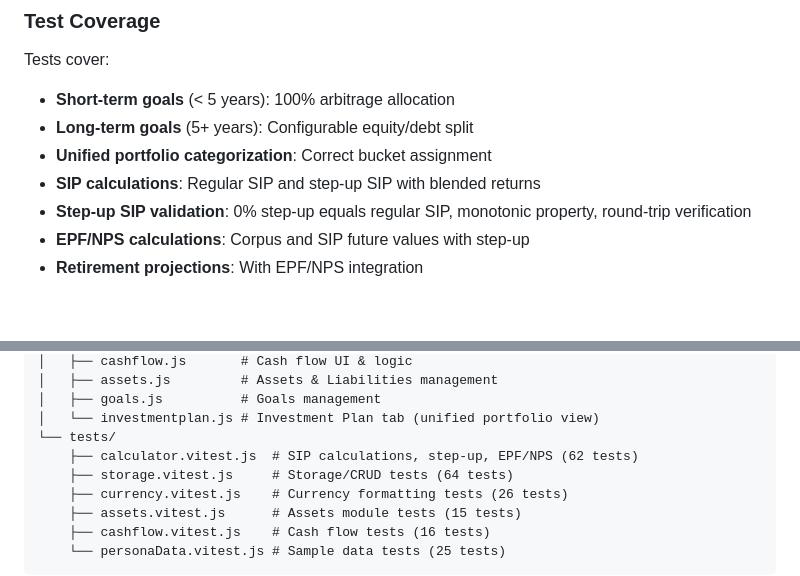
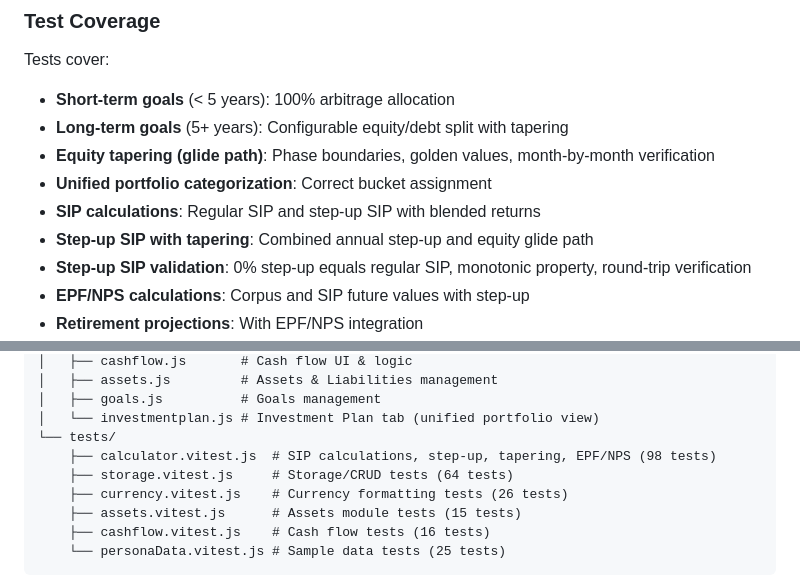
Before and after one commit to vinodvr/rupee-folio, a Markdown page: README.md, 2 parts joined by grey strips. Rendered like a GitHub page; blank space fills up the shorter version.

```diff
--- a/README.md
+++ b/README.md
@@ -180,9 +185,11 @@ npm run test:watch
 
 Tests cover:
 - **Short-term goals** (< 5 years): 100% arbitrage allocation
-- **Long-term goals** (5+ years): Configurable equity/debt split
+- **Long-term goals** (5+ years): Configurable equity/debt split with tapering
+- **Equity tapering (glide path)**: Phase boundaries, golden values, month-by-month verification
 - **Unified portfolio categorization**: Correct bucket assignment
 - **SIP calculations**: Regular SIP and step-up SIP with blended returns
+- **Step-up SIP with tapering**: Combined annual step-up and equity glide path
 - **Step-up SIP validation**: 0% step-up equals regular SIP, monotonic property, round-trip verification
 - **EPF/NPS calculations**: Corpus and SIP future values with step-up
 - **Retirement projections**: With EPF/NPS integration
@@ -237,7 +244,7 @@ financial-planner/
 │   ├── goals.js          # Goals management
 │   └── investmentplan.js # Investment Plan tab (unified portfolio view)
 └── tests/
-    ├── calculator.vitest.js  # SIP calculations, step-up, EPF/NPS (62 tests)
+    ├── calculator.vitest.js  # SIP calculations, step-up, tapering, EPF/NPS (98 tests)
     ├── storage.vitest.js     # Storage/CRUD tests (64 tests)
     ├── currency.vitest.js    # Currency formatting tests (26 tests)
     ├── assets.vitest.js      # Assets module tests (15 tests)
```
Also changed, not shown: other parts of README.md (+20 -3 lines).
